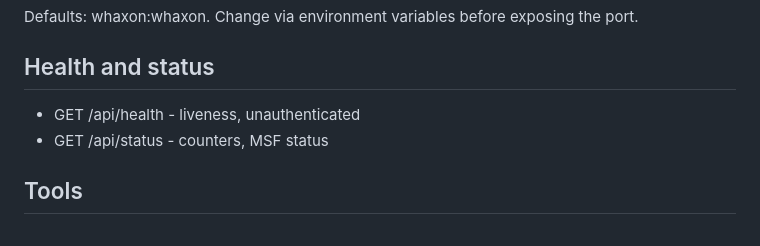
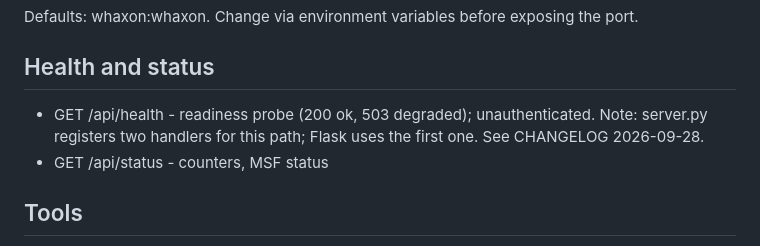
Before and after one commit to andreipath26/WHAXON, a Markdown page: docs/api.md, the part around the change. GitHub-like rendering.

```diff
--- a/docs/api.md
+++ b/docs/api.md
@@ -6,7 +6,7 @@ Defaults: whaxon:whaxon. Change via environment variables before exposing the po
 
 ## Health and status
 
-- GET /api/health      - liveness, unauthenticated
+- GET /api/health      - readiness probe (200 ok, 503 degraded); unauthenticated. Note: server.py registers two handlers for this path; Flask uses the first one. See CHANGELOG 2026-09-28.
 - GET /api/status      - counters, MSF status
 
 ## Tools
```
Also changed, not shown: docs/CHANGELOG.md (+14 -1 lines).
